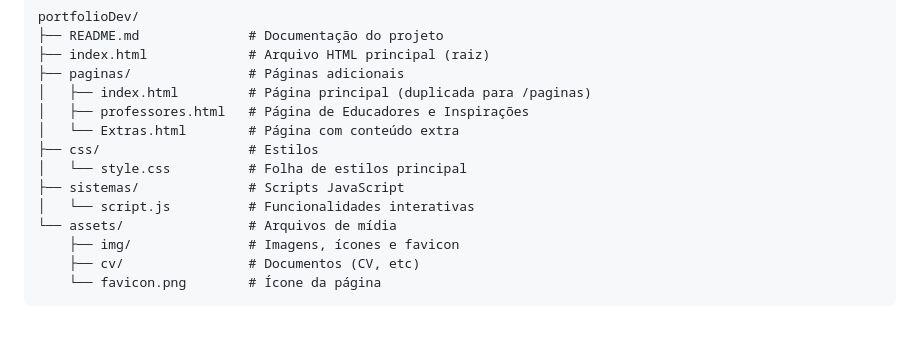
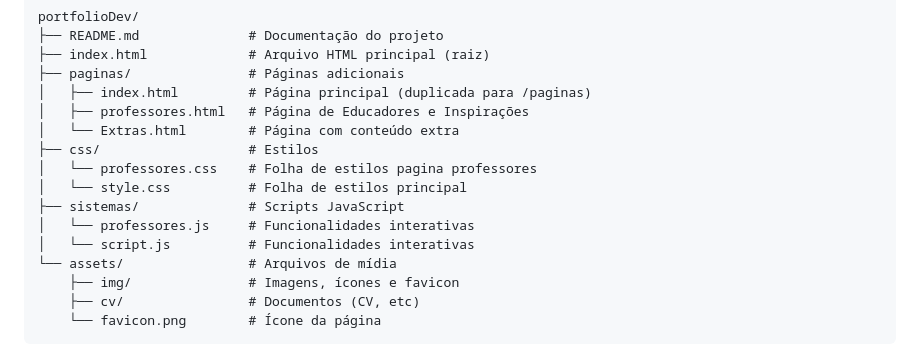
Before and after one commit to BelmontBeta/portfolioDev, a Markdown page: README.md, the part around the change. GitHub-like rendering; blank space fills up the shorter version.

Commit message:
Update README with additional file descriptions

```diff
--- a/README.md
+++ b/README.md
@@ -49,8 +49,10 @@ portfolioDev/
 │   ├── professores.html   # Página de Educadores e Inspirações
 │   └── Extras.html        # Página com conteúdo extra
 ├── css/                   # Estilos
+│   └── professores.css    # Folha de estilos pagina professores
 │   └── style.css          # Folha de estilos principal
 ├── sistemas/              # Scripts JavaScript
+│   └── professores.js     # Funcionalidades interativas
 │   └── script.js          # Funcionalidades interativas
 └── assets/                # Arquivos de mídia
     ├── img/               # Imagens, ícones e favicon
```
